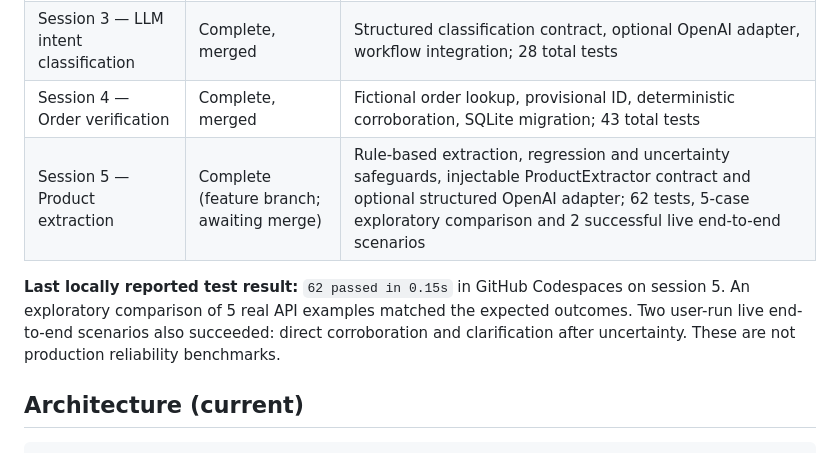
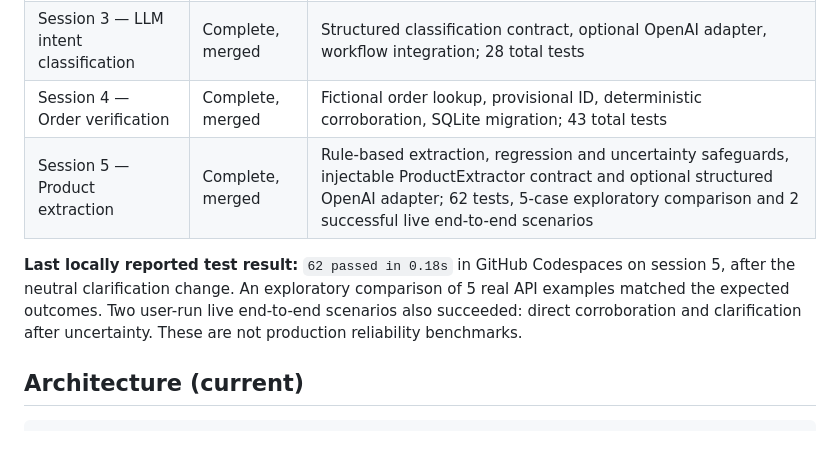
Before and after one commit to susanamirandavelasco/nova-store-operations-agent, a Markdown page: README.md, the part around the change. GitHub-like rendering.

Commit message:
Docs: mark session 05 merged and record final test run

```diff
--- a/README.md
+++ b/README.md
@@ -24,9 +24,9 @@ The Level 1 pilot **does not execute real returns**. Progression: baseline → s
 | Session 2 — Persistence | Complete, merged | Repository abstraction, SQLite, WorkflowService, restart recovery; 14 total tests |
 | Session 3 — LLM intent classification | Complete, merged | Structured classification contract, optional OpenAI adapter, workflow integration; 28 total tests |
 | Session 4 — Order verification | Complete, merged | Fictional order lookup, provisional ID, deterministic corroboration, SQLite migration; 43 total tests |
-| Session 5 — Product extraction | Complete (feature branch; awaiting merge) | Rule-based extraction, regression and uncertainty safeguards, injectable ProductExtractor contract and optional structured OpenAI adapter; 62 tests, 5-case exploratory comparison and 2 successful live end-to-end scenarios |
+| Session 5 — Product extraction | Complete, merged | Rule-based extraction, regression and uncertainty safeguards, injectable ProductExtractor contract and optional structured OpenAI adapter; 62 tests, 5-case exploratory comparison and 2 successful live end-to-end scenarios |
 
-**Last locally reported test result:** `62 passed in 0.15s` in GitHub Codespaces on session 5. An exploratory comparison of 5 real API examples matched the expected outcomes. Two user-run live end-to-end scenarios also succeeded: direct corroboration and clarification after uncertainty. These are not production reliability benchmarks.
+**Last locally reported test result:** `62 passed in 0.18s` in GitHub Codespaces on session 5, after the neutral clarification change. An exploratory comparison of 5 real API examples matched the expected outcomes. Two user-run live end-to-end scenarios also succeeded: direct corroboration and clarification after uncertainty. These are not production reliability benchmarks.
 
 ## Architecture (current)
 
```
